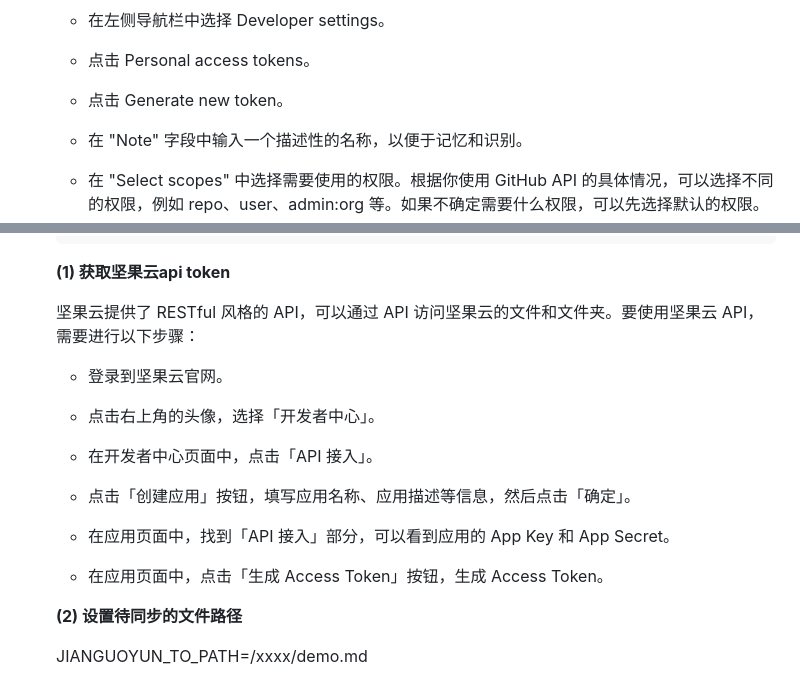
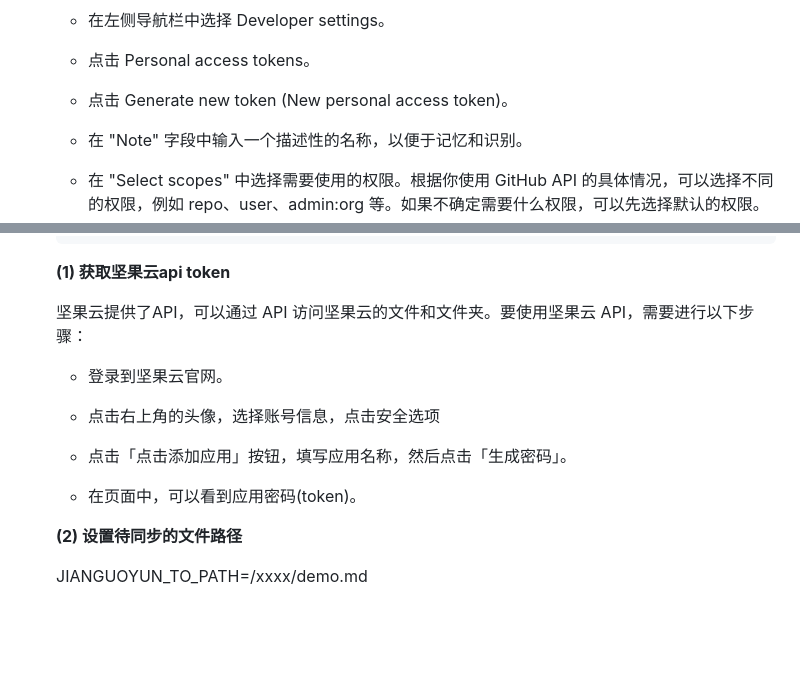
Before and after one commit to qyzhizi/MemoFlow, a Markdown page: README.md, 2 parts joined by grey strips. Rendered like a GitHub page; blank space fills up the shorter version.

````diff
--- a/README.md
+++ b/README.md
@@ -194,7 +194,7 @@
 
     - 点击 Personal access tokens。
 
-    - 点击 Generate new token。
+    - 点击 Generate new token (New personal access token)。
 
     - 在 "Note" 字段中输入一个描述性的名称，以便于记忆和识别。
 
@@ -223,19 +223,15 @@
     ```
     **(1) 获取坚果云api token**
 
-    坚果云提供了 RESTful 风格的 API，可以通过 API 访问坚果云的文件和文件夹。要使用坚果云 API，需要进行以下步骤：
+    坚果云提供了API，可以通过 API 访问坚果云的文件和文件夹。要使用坚果云 API，需要进行以下步骤：
 
     - 登录到坚果云官网。
 
-    - 点击右上角的头像，选择「开发者中心」。
+    - 点击右上角的头像，选择账号信息，点击安全选项
 
-    - 在开发者中心页面中，点击「API 接入」。
+    - 点击「点击添加应用」按钮，填写应用名称，然后点击「生成密码」。
 
-    - 点击「创建应用」按钮，填写应用名称、应用描述等信息，然后点击「确定」。
-
-    - 在应用页面中，找到「API 接入」部分，可以看到应用的 App Key 和 App Secret。
-
-    - 在应用页面中，点击「生成 Access Token」按钮，生成 Access Token。
+    - 在页面中，可以看到应用密码(token)。
 
     **(2) 设置待同步的文件路径**
 
````
